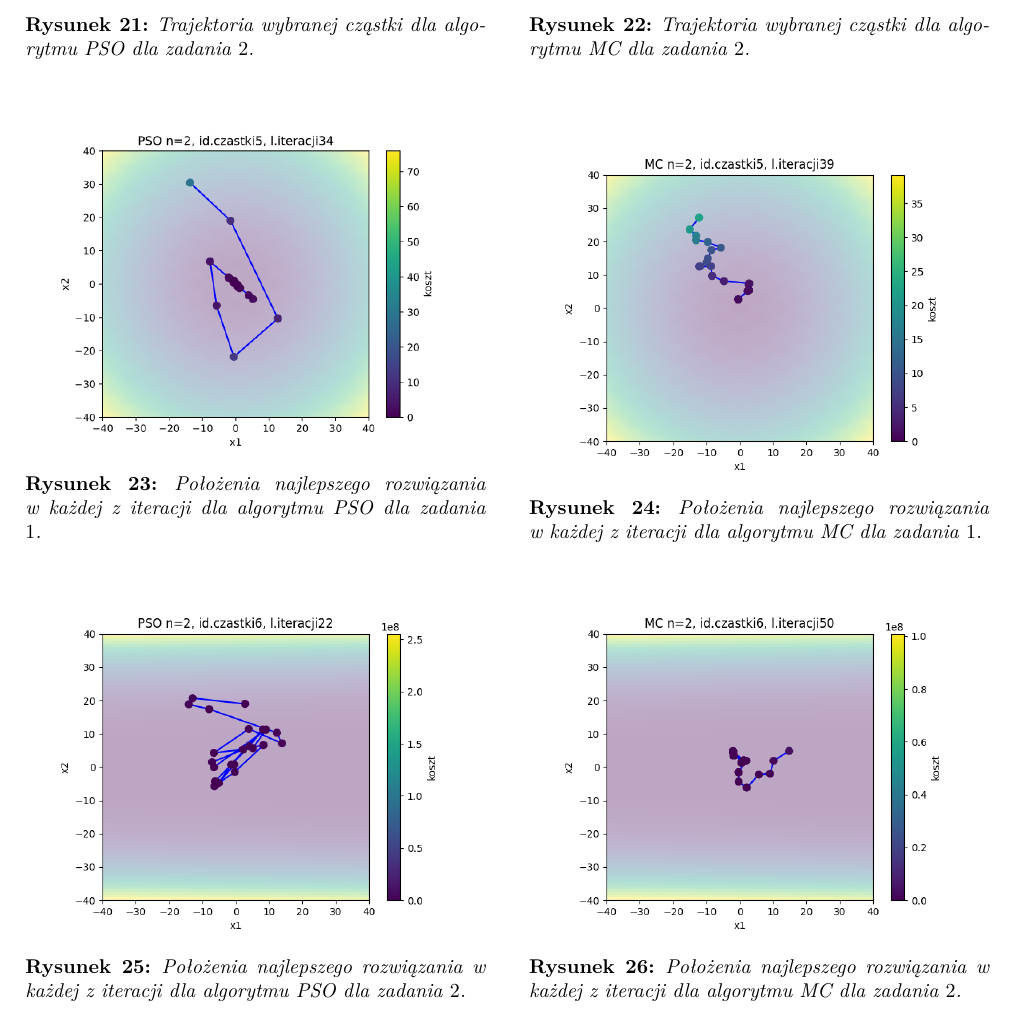
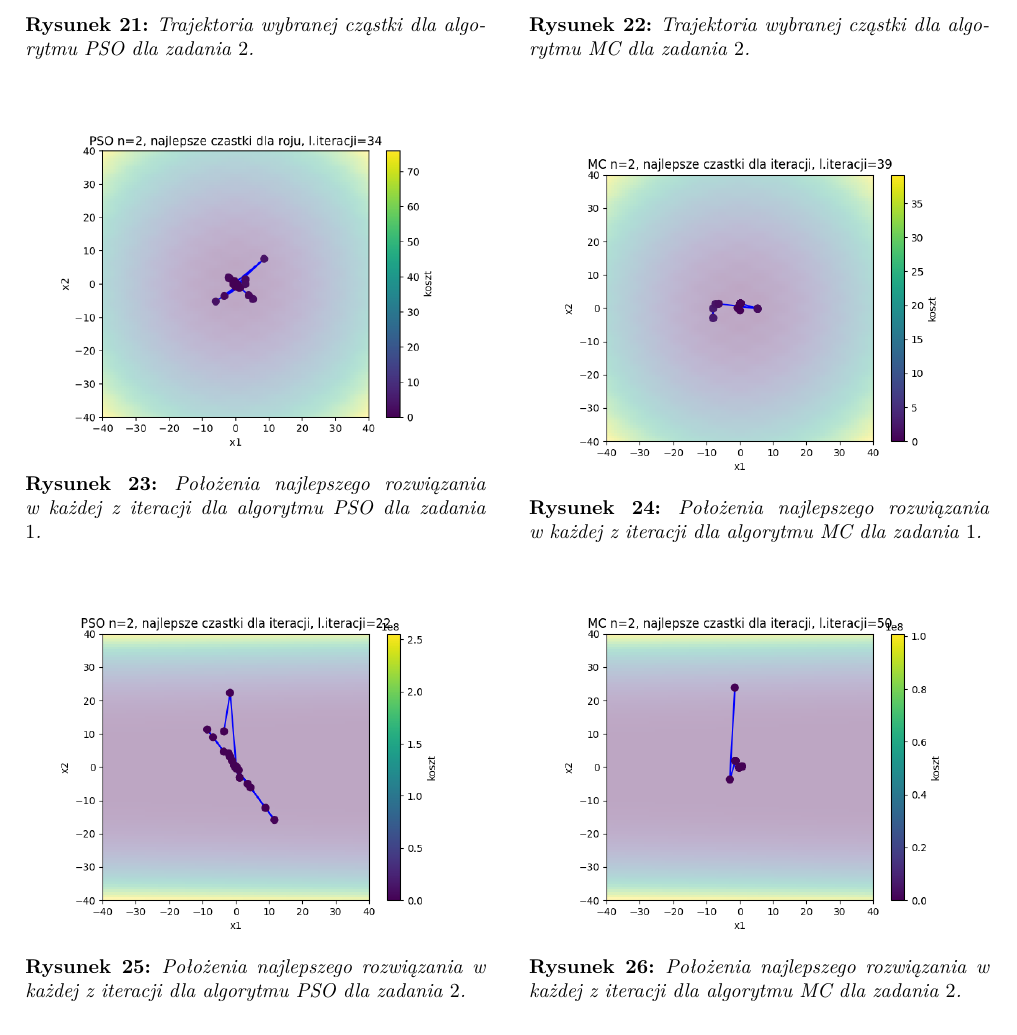
Before and after one commit to egi-megi/porr-pso, a LaTeX document (sprawozdanie/PORR_sprawozdanie_1.tex): part of page 13 of 15, cut so that both start at the same text. Compiled offline with pdfLaTeX.

Commit message:
Report: fix in figures (best trajectory)

```diff
--- a/sprawozdanie/PORR_sprawozdanie_1.tex
+++ b/sprawozdanie/PORR_sprawozdanie_1.tex
@@ -630,13 +630,13 @@ Wyniki testu paralelizacji algorytmu Monte Carlo dla zadania $1$. oraz $2$. poka
 \centering
 \begin{minipage}[b]{\dimexpr.5\textwidth-1em}
   \centering
-  \includegraphics[width=1\linewidth]{grafiki/Wykresy2d/zad1_pso_plot_5.png}
+  \includegraphics[width=1\linewidth]{grafiki/Wykresy2d/zad1_pso_plot_BEST.png}
   \captionof{figure}{Położenia najlepszego rozwiązania w~każdej z iteracji dla algorytmu PSO dla zadania $1$.}
   \label{fig:najepszeRozwiazanie:PSO1}
 \end{minipage} \hfill
 \begin{minipage}[b]{\dimexpr.5\textwidth-1em}
   \centering
-  \includegraphics[width=1\linewidth]{grafiki/Wykresy2d/Zad1_MC_plot_5.png}
+  \includegraphics[width=1\linewidth]{grafiki/Wykresy2d/Zad1_MC_plot_BEST.png}
   \captionof{figure}{Położenia najlepszego rozwiązania w~każdej z iteracji dla algorytmu MC dla zadania $1$.}
   \label{fig:najepszeRozwiazanie:MC1}
 \end{minipage}
@@ -646,13 +646,13 @@ Wyniki testu paralelizacji algorytmu Monte Carlo dla zadania $1$. oraz $2$. poka
 \centering
 \begin{minipage}[b]{\dimexpr.5\textwidth-1em}
   \centering
-  \includegraphics[width=1\linewidth]{grafiki/Wykresy2d/Zad2_PSO_plot_6.png}
+  \includegraphics[width=1\linewidth]{grafiki/Wykresy2d/Zad2_PSO_plot_BEST.png}
   \captionof{figure}{Położenia najlepszego rozwiązania w każdej z iteracji dla algorytmu PSO dla zadania $2$.}
   \label{fig:najepszeRozwiazanie:PSO2}
 \end{minipage} \hfill
 \begin{minipage}[b]{\dimexpr.5\textwidth-1em}
   \centering
-  \includegraphics[width=1\linewidth]{grafiki/Wykresy2d/Zad2_MC_plot_6.png}
+  \includegraphics[width=1\linewidth]{grafiki/Wykresy2d/Zad2_MC_plot_BEST.png}
   \captionof{figure}{Położenia najlepszego rozwiązania w każdej z iteracji dla algorytmu MC dla zadania $2$.}
   \label{fig:najepszeRozwiazanie:MC2}
 \end{minipage}
```
